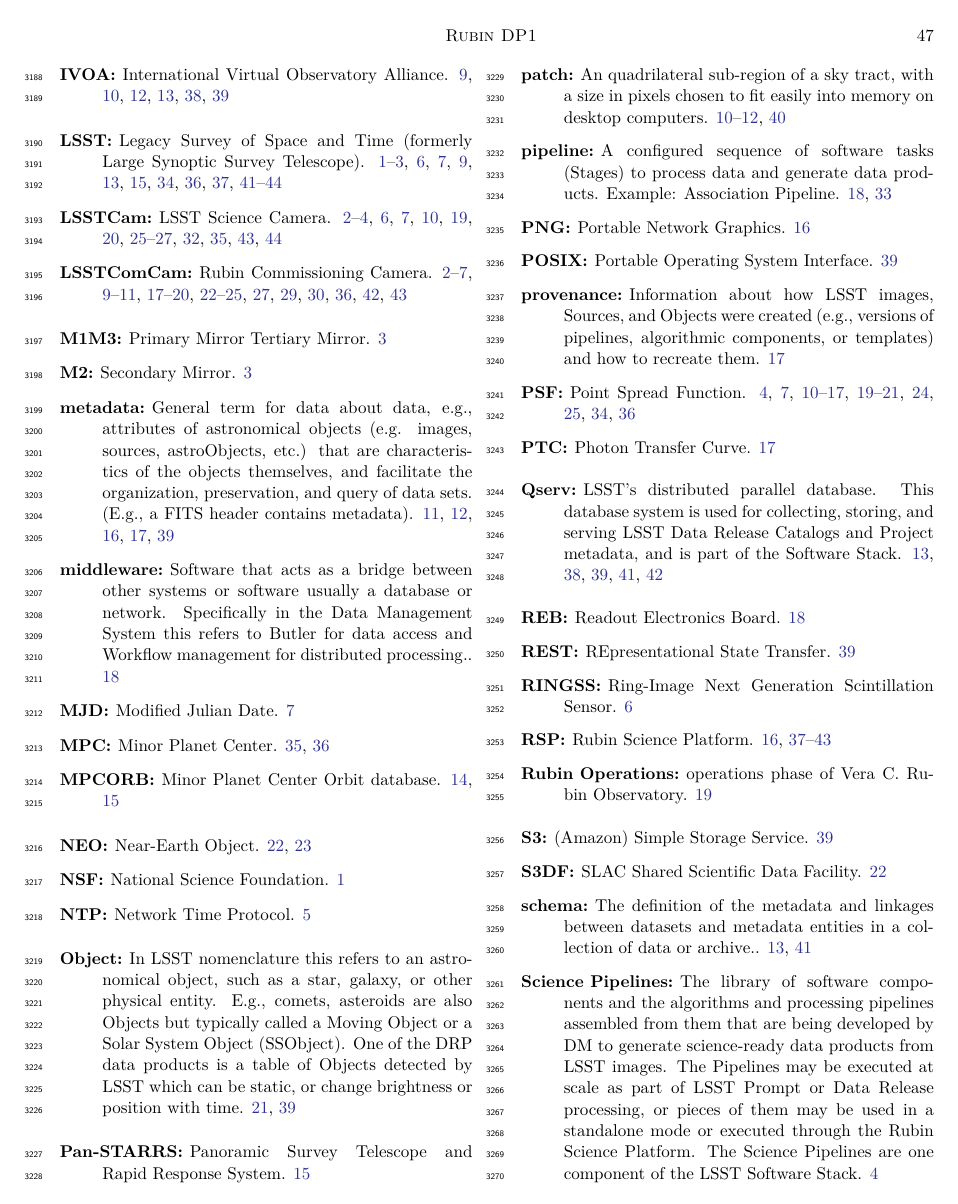
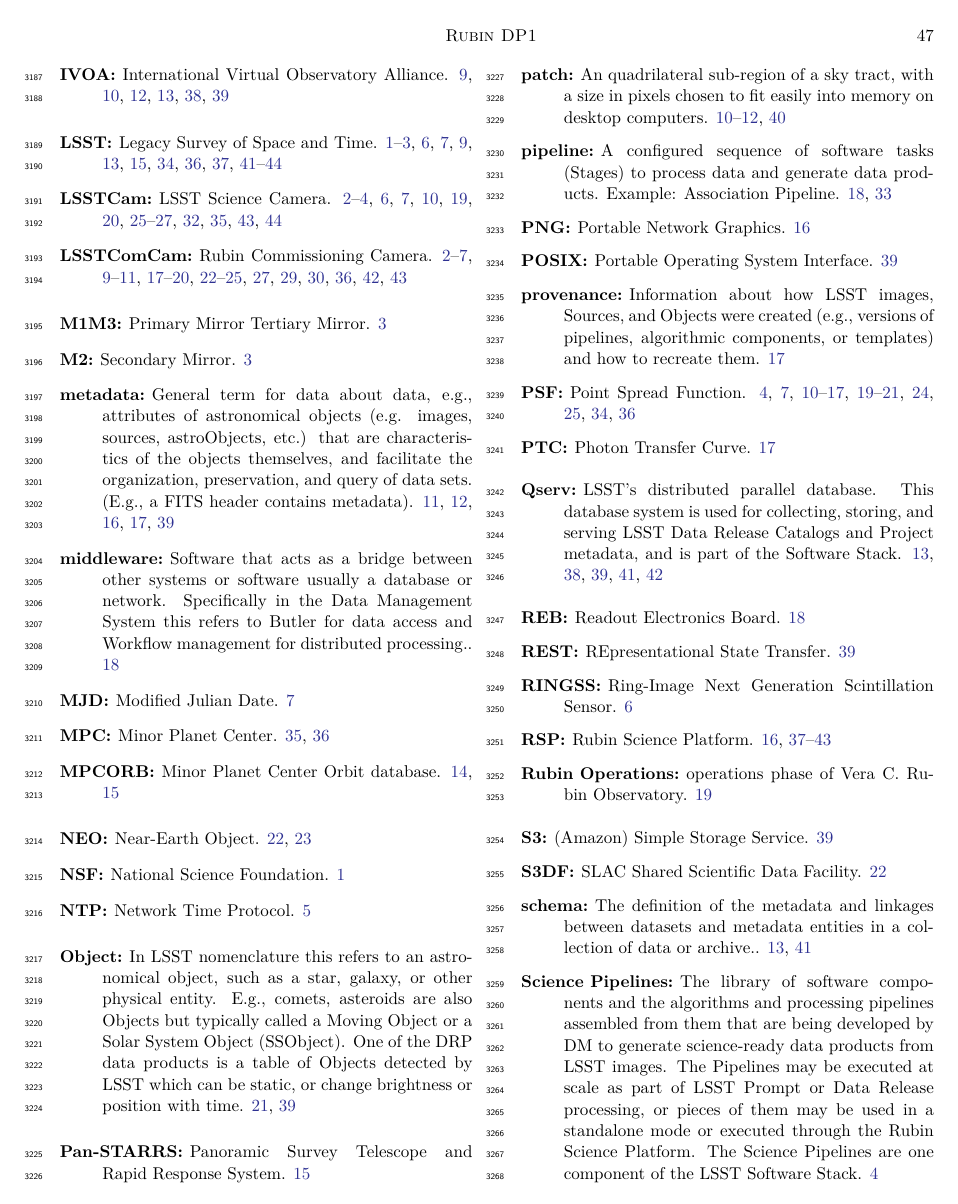
Before and after one commit to lsst/rtn-095, a LaTeX paper (RTN-095.tex, which reads aglossary.tex): page 47 of 50. Compiled offline with XeLaTeX.

Commit message:
Remove <formerly the Large Synoptic...> from glossary

```diff
--- a/aglossary.tex
+++ b/aglossary.tex
@@ -115,7 +115,7 @@
 \newacronym{LDM} {LDM} {LSST Data Management (Document \gls{Handle})}
 \newacronym{LPM} {LPM} {LSST Project Management (Document \gls{Handle})}
 \newacronym{LSE} {LSE} {LSST \gls{Systems Engineering} (Document Handle)}
-\newacronym{LSST} {LSST} {Legacy Survey of Space and Time (formerly Large Synoptic Survey Telescope)}
+\newacronym{LSST} {LSST} {Legacy Survey of Space and Time}
 \newglossaryentry{LSST Camera} {name={LSST Camera}, description={3.2 Gigapixel camera and lens system build by SLAC to perform the Legacy Survey of Space and Time.}}
 \newglossaryentry{LSST Project Office} {name={LSST Project Office}, description={Official name of the stand-alone AURA operating center responsible for execution of the LSST construction project under the NSF MREFC account}}
 \newglossaryentry{LSST Science Pipelines} {name={LSST Science Pipelines}, description={software used to perform the LSST data reduction pipelines.lsst.io}}
```
